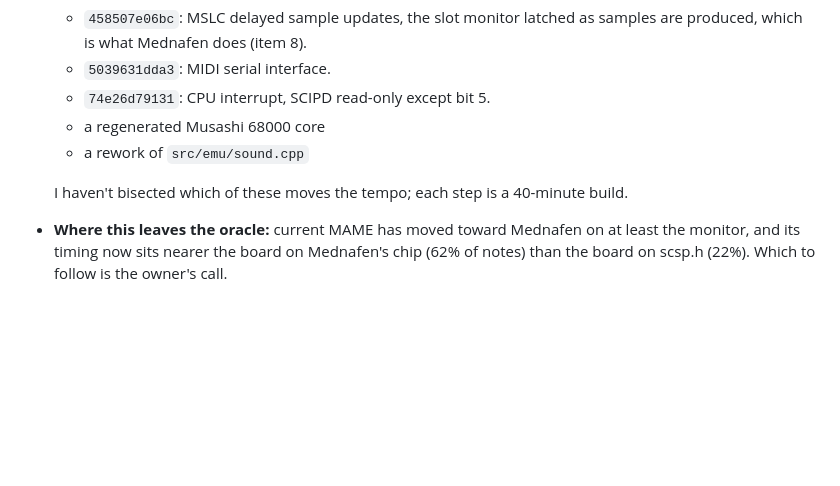
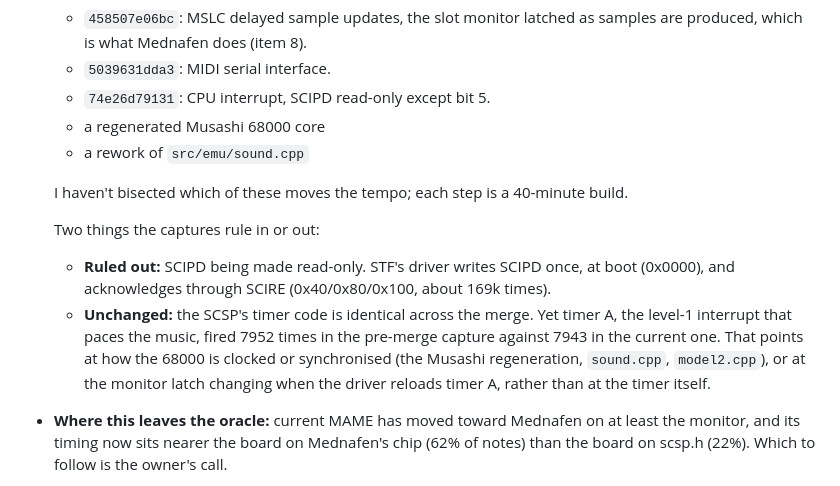
Before and after one commit to biggestsonicfan/m2-hle2, a Markdown page: tools/scsp_mednafen/README.md, the part around the change. Drawn GitHub-style; blank space fills up the shorter version.

Commit message:
tools/scsp_mednafen: what the two MAME captures rule in or out
STF writes SCIPD once (0x0000) and acknowledges through SCIRE, so the
SCIPD change is not it; the SCSP timer code is unchanged, yet timer A
fired 7952 vs 7943 times: 68000 clocking/sync or the monitor latch.

Co-Authored-By: Claude Opus 5.5 <noreply@anthropic.com>

```diff
--- a/tools/scsp_mednafen/README.md
+++ b/tools/scsp_mednafen/README.md
@@ -230,6 +230,10 @@ Loudness against MAME: scsp.h 0.97-1.01, Mednafen +12.1 dB throughout.
 
   I haven't bisected which of these moves the tempo; each step is a 40-minute build.
 
+  Two things the captures rule in or out:
+  - **Ruled out:** SCIPD being made read-only. STF's driver writes SCIPD once, at boot (0x0000), and acknowledges through SCIRE (0x40/0x80/0x100, about 169k times).
+  - **Unchanged:** the SCSP's timer code is identical across the merge. Yet timer A, the level-1 interrupt that paces the music, fired 7952 times in the pre-merge capture against 7943 in the current one. That points at how the 68000 is clocked or synchronised (the Musashi regeneration, `sound.cpp`, `model2.cpp`), or at the monitor latch changing when the driver reloads timer A, rather than at the timer itself.
+
 - **Where this leaves the oracle:** current MAME has moved toward Mednafen on at least the monitor, and its timing now sits nearer the board on Mednafen's chip (62% of notes) than the board on scsp.h (22%). Which to follow is the owner's call.
 
 **Not changed in scsp.h.** MAME is the declared oracle, and `snd_replay` grades against it.
```
